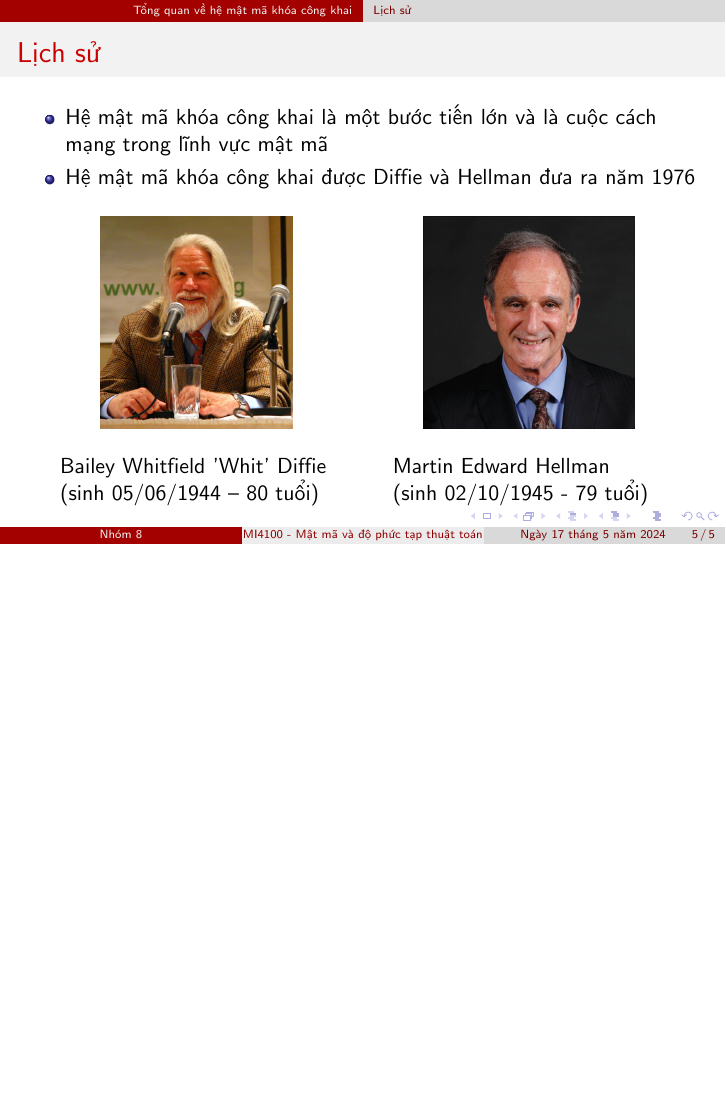
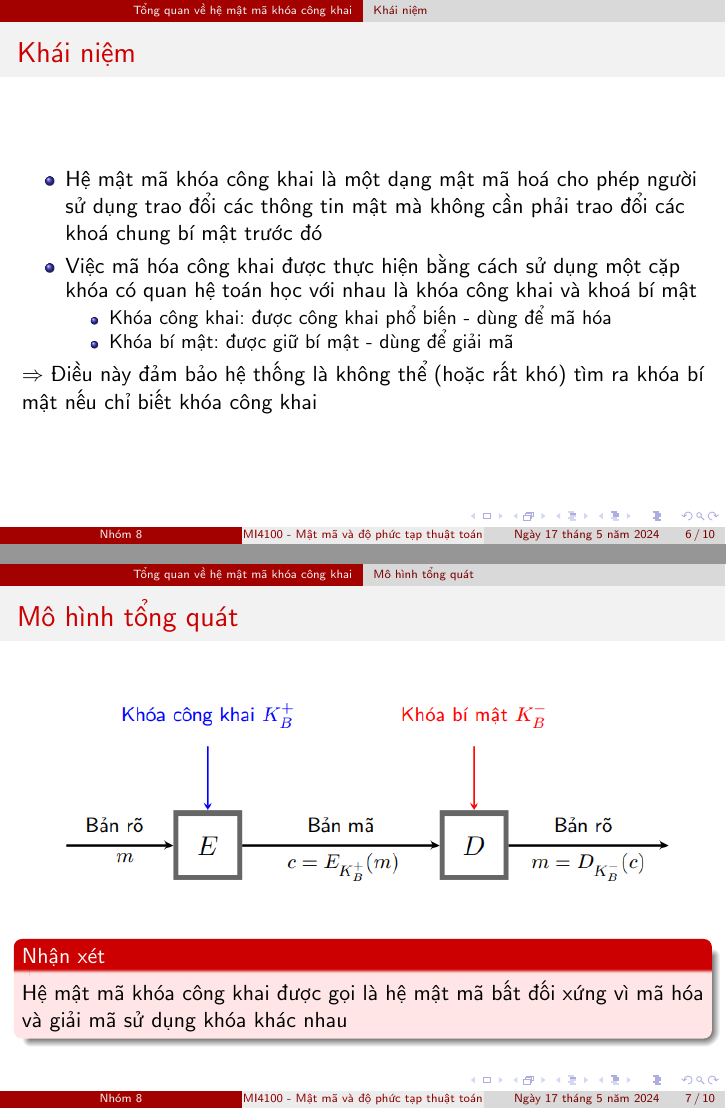
Before and after one commit to vuvannghia452002/CK_MatMa, LaTeX slides (contents/latex/main.tex): page 5 of 5 before the commit and pages 6 and 7 of 10 after it, the two joined at a grey line, the shorter picture padded with empty space. Compiled offline with pdfLaTeX.

Commit message:
update main.tex

```diff
--- a/contents/latex/main.tex
+++ b/contents/latex/main.tex
@@ -101,3 +101,30 @@ Martin Edward Hellman\\(sinh 02/10/1945 - 79 tuổi)
 \end{columns}
 \end{frame}
 %%%%%%%%%%%%%%%%%%%%%%%%%%%%%%%%%%%%%%%%%%%%%%%%%%%%%%%
+\subsection{Khái niệm}
+\begin{frame}{Khái niệm}
+
+\begin{itemize}
+\item Hệ mật mã khóa công khai là một dạng mật mã hoá cho phép người sử dụng trao đổi các thông tin mật mà không cần phải trao đổi các khoá chung bí mật trước đó
+\item Việc mã hóa công khai được thực hiện bằng cách sử dụng một cặp khóa có quan hệ toán học với nhau là khóa công khai và khoá bí mật
+\begin{itemize}
+\item Khóa công khai: được công khai phổ biến - dùng để mã hóa
+\item Khóa bí mật: được giữ bí mật - dùng để giải mã
+\end{itemize}
+\end{itemize}
+
+$\Rightarrow$ Điều này đảm bảo hệ thống là không thể (hoặc rất khó) tìm ra khóa bí mật nếu chỉ biết khóa công khai
+
+\end{frame}
+%%%%%%%%%%%%%%%%%%%%%%%%%%%%%%%%%%%%%%%%%%%%%%%%%%%%%%%
+\subsection{Mô hình tổng quát}
+\begin{frame}{Mô hình tổng quát}
+\begin{figure}[H]
+\centering
+\includegraphics[scale = 0.6]{pictures/mo_hinh_tong_quat.png}
+\end{figure}
+
+\begin{block}{Nhận xét}
+Hệ mật mã khóa công khai được gọi là hệ mật mã bất đối xứng vì mã hóa và giải mã sử dụng khóa khác nhau
+\end{block}
+\end{frame}
@@ -103,0 +144 @@ Martin Edward Hellman\\(sinh 02/10/1945 - 79 tuổi)
+\item Hệ mã hóa khóa công khai: mã hóa và giải mã chậm hơn hệ mã hóa khóa bí mật
```
Also changed, not shown: contents/latex/main.tex (31 more changed lines).
